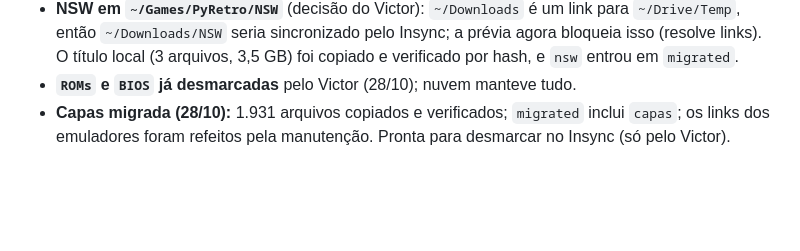
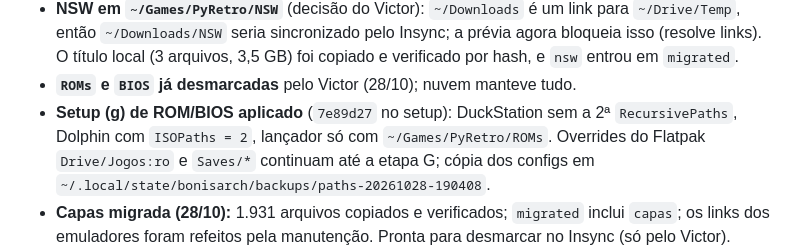
Before and after one commit to vbonesi/PyRetro, a Markdown page: docs/armazenamento.md, the part around the change. Rendered like a GitHub page; blank space fills up the shorter version.

Commit message:
docs: limpeza de ROM/BIOS no setup registrada
Co-Authored-By: Claude Sonnet 5.5 <noreply@anthropic.com>

```diff
--- a/docs/armazenamento.md
+++ b/docs/armazenamento.md
@@ -24,6 +24,10 @@ Plano completo: [`plano-melhorias-2026-10-28.md`](plano-melhorias-2026-10-28.md)
   links). O título local (3 arquivos, 3,5 GB) foi copiado e verificado por hash, e `nsw` entrou em
   `migrated`.
 - **`ROMs` e `BIOS` já desmarcadas** pelo Victor (28/10); nuvem manteve tudo.
+- **Setup (g) de ROM/BIOS aplicado** (`7e89d27` no setup): DuckStation sem a 2ª `RecursivePaths`,
+  Dolphin com `ISOPaths = 2`, lançador só com `~/Games/PyRetro/ROMs`. Overrides do Flatpak
+  `Drive/Jogos:ro` e `Saves/*` continuam até a etapa G; cópia dos configs em
+  `~/.local/state/bonisarch/backups/paths-20261028-190408`.
 - **Capas migrada (28/10):** 1.931 arquivos copiados e verificados; `migrated` inclui `capas`; os links
   dos emuladores foram refeitos pela manutenção. Pronta para desmarcar no Insync (só pelo Victor).
 - **Biblioteca, Backups e Saves ficam no Drive de propósito, por ora:** o Drive é hoje a rede de
```
